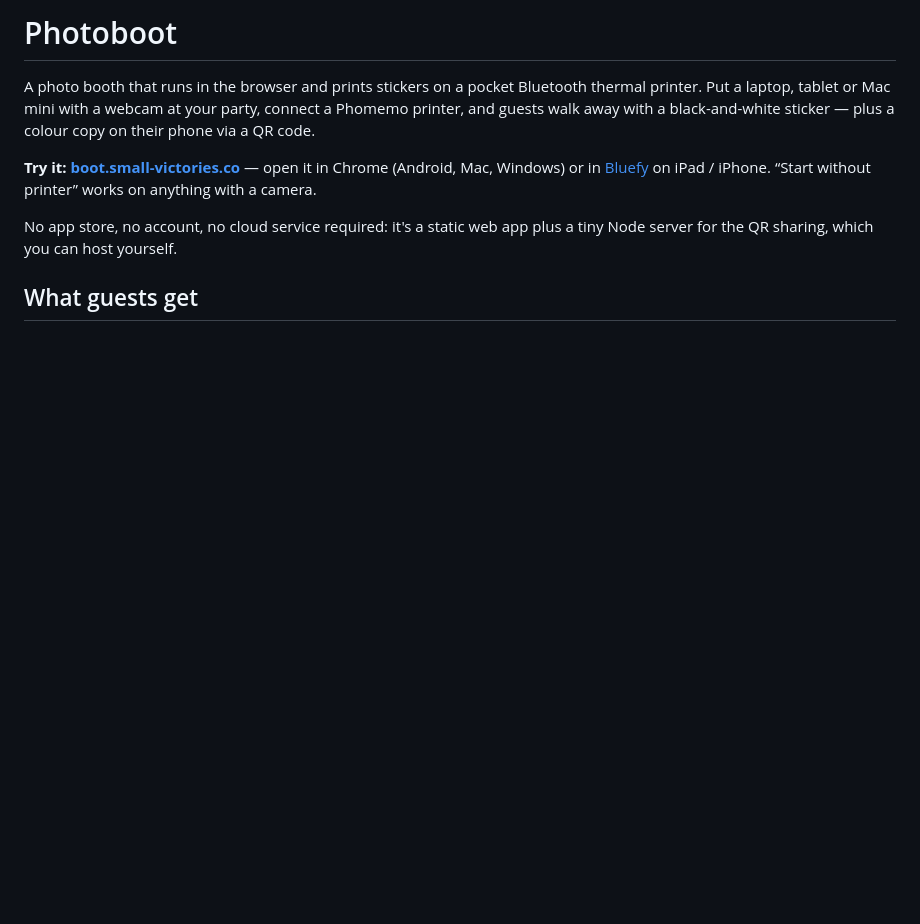
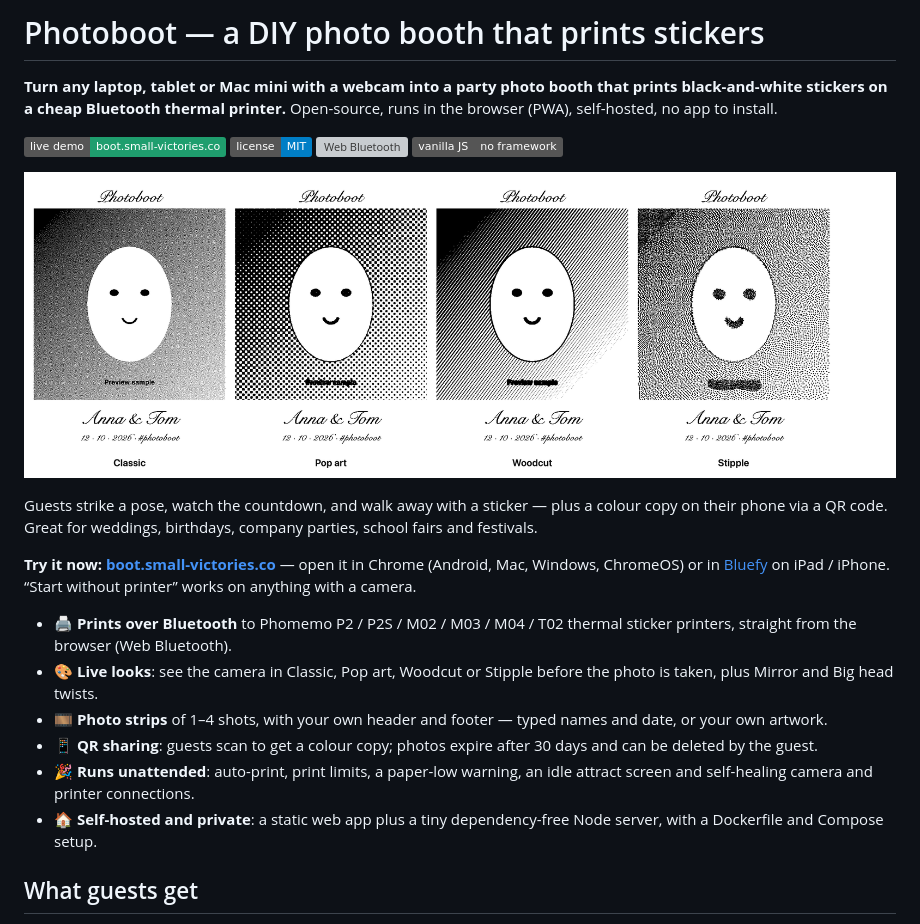
Before and after one commit to marijnvandevoorde/photoboot, a Markdown page: README.md, the part around the change. GitHub-like rendering; pictures changed too: docs/styles.png (added); badges without logos; blank space fills up the shorter version; grey boxes are pictures that could not be loaded.

Commit message:
docs: README intro for GitHub search, style screenshot
Co-Authored-By: Claude Opus 5.5 <noreply@anthropic.com>
Claude-Session: https://claude.ai/code/session_01BcRKKjz3FbGxLNvvkC4K9E

```diff
--- a/README.md
+++ b/README.md
@@ -1,16 +1,37 @@
-# Photoboot
+# Photoboot — a DIY photo booth that prints stickers
 
-A photo booth that runs in the browser and prints stickers on a pocket
-Bluetooth thermal printer. Put a laptop, tablet or Mac mini with a webcam at
-your party, connect a Phomemo printer, and guests walk away with a
-black-and-white sticker — plus a colour copy on their phone via a QR code.
+**Turn any laptop, tablet or Mac mini with a webcam into a party photo booth
+that prints black-and-white stickers on a cheap Bluetooth thermal printer.**
+Open-source, runs in the browser (PWA), self-hosted, no app to install.
 
-**Try it: [boot.small-victories.co](https://boot.small-victories.co)** — open
-it in Chrome (Android, Mac, Windows) or in [Bluefy](https://apps.apple.com/app/bluefy-web-ble-browser/id1492822055)
-on iPad / iPhone. “Start without printer” works on anything with a camera.
+[![Live demo](https://img.shields.io/badge/live%20demo-boot.small--victories.co-1f9e6e)](https://boot.small-victories.co)
+[![License: MIT](https://img.shields.io/badge/license-MIT-blue)](LICENSE)
+![Web Bluetooth](https://img.shields.io/badge/Web%20Bluetooth-Phomemo%20P2%20%2F%20M02-555)
+![No framework](https://img.shields.io/badge/vanilla%20JS-no%20framework-555)
 
-No app store, no account, no cloud service required: it's a static web app
-plus a tiny Node server for the QR sharing, which you can host yourself.
+![The four print styles — Classic, Pop art, Woodcut and Stipple — on a sticker with a typed title, names and date](docs/styles.png)
+
+Guests strike a pose, watch the countdown, and walk away with a sticker — plus
+a colour copy on their phone via a QR code. Great for weddings, birthdays,
+company parties, school fairs and festivals.
+
+**Try it now: [boot.small-victories.co](https://boot.small-victories.co)** —
+open it in Chrome (Android, Mac, Windows, ChromeOS) or in
+[Bluefy](https://apps.apple.com/app/bluefy-web-ble-browser/id1492822055) on
+iPad / iPhone. “Start without printer” works on anything with a camera.
+
+- 🖨️ **Prints over Bluetooth** to Phomemo P2 / P2S / M02 / M03 / M04 / T02
+  thermal sticker printers, straight from the browser (Web Bluetooth).
+- 🎨 **Live looks**: see the camera in Classic, Pop art, Woodcut or Stipple
+  before the photo is taken, plus Mirror and Big head twists.
+- 🎞️ **Photo strips** of 1–4 shots, with your own header and footer — typed
+  names and date, or your own artwork.
+- 📱 **QR sharing**: guests scan to get a colour copy; photos expire after
+  30 days and can be deleted by the guest.
+- 🎉 **Runs unattended**: auto-print, print limits, a paper-low warning, an
+  idle attract screen and self-healing camera and printer connections.
+- 🏠 **Self-hosted and private**: a static web app plus a tiny dependency-free
+  Node server, with a Dockerfile and Compose setup.
 
 ## What guests get
 
```
